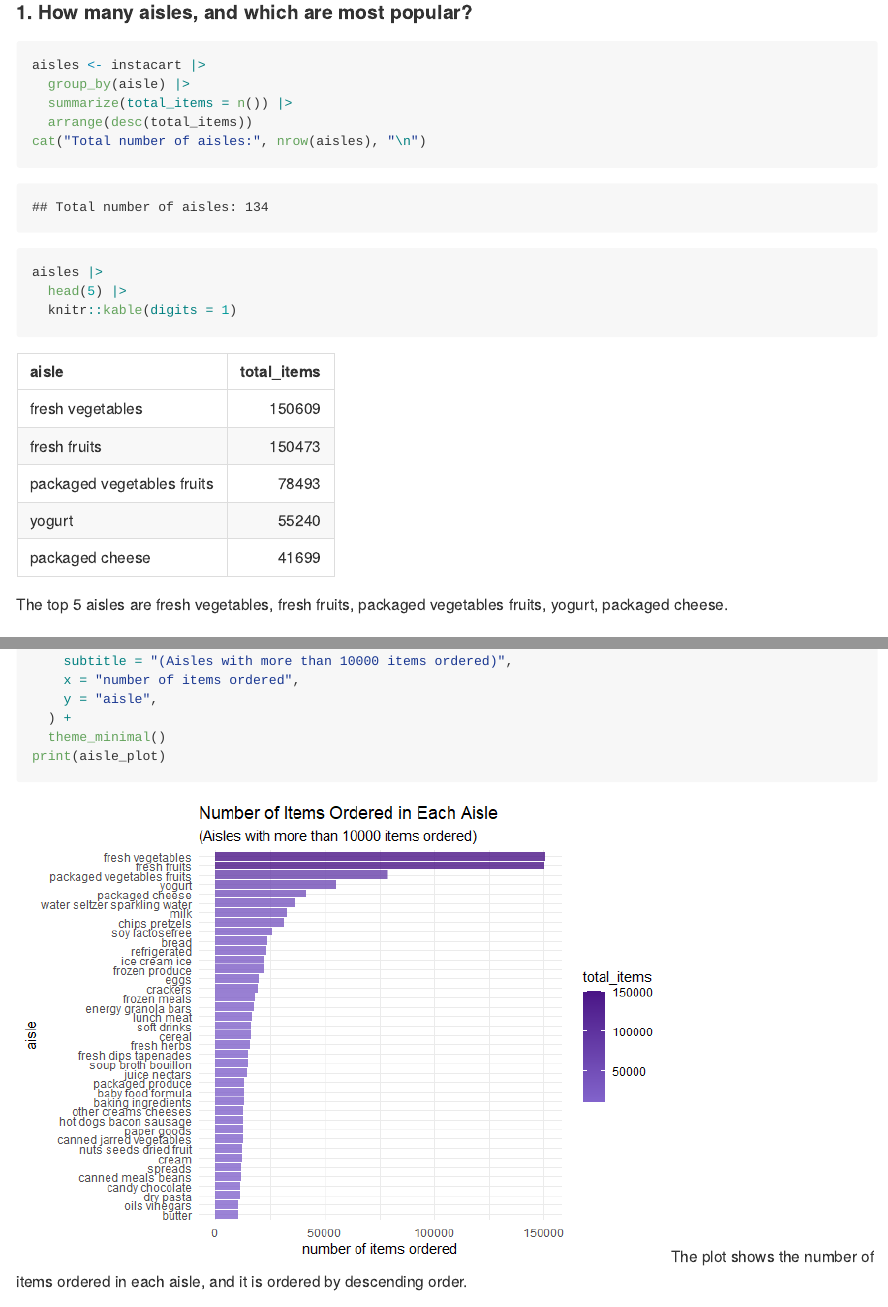
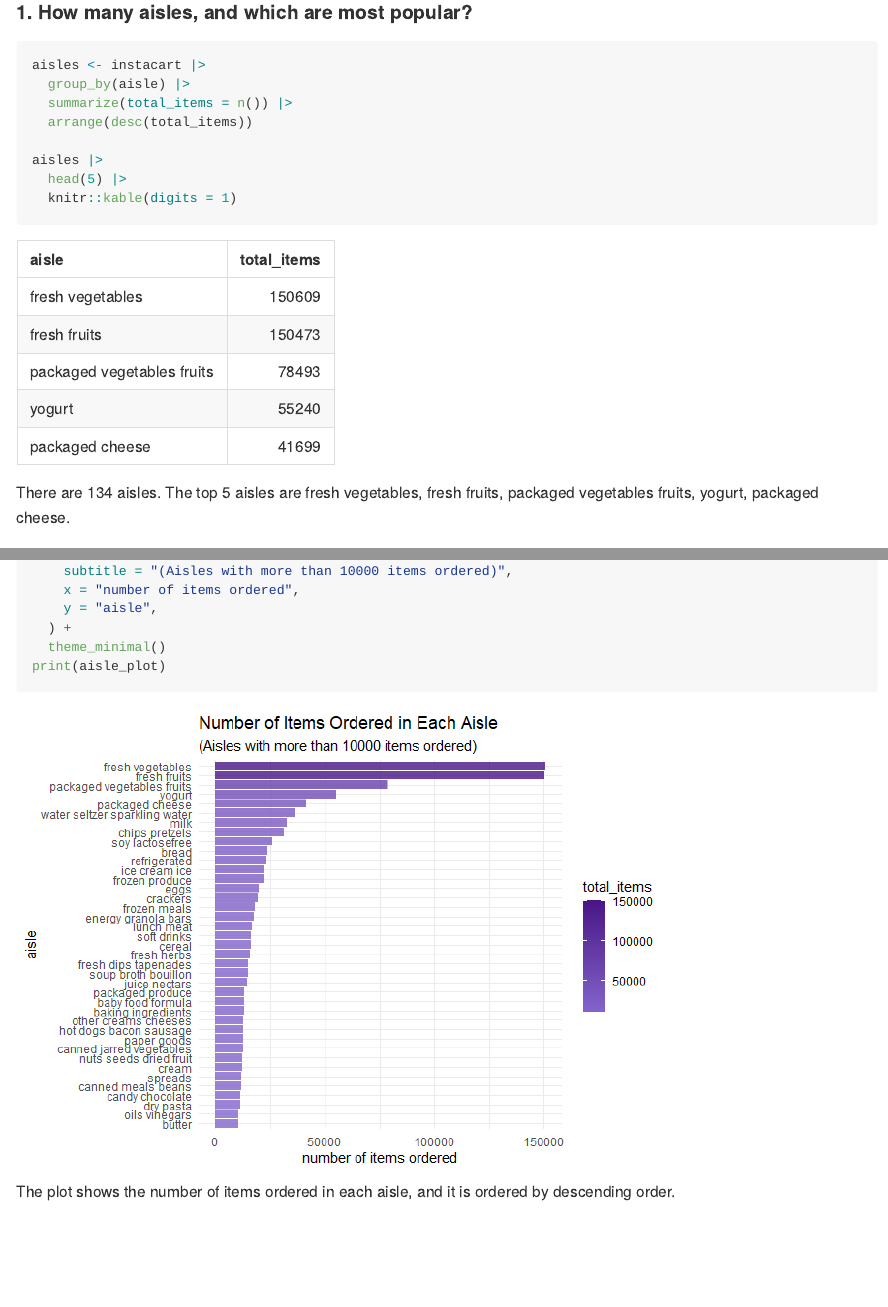
Before and after one commit to ZHAI407/p8105_hw3_bz2570, an R Markdown document (p8105_hw3_bz2570.Rmd): the page in a window 1100 px wide, from 2390 px down, and a second part further down, joined at a grey line. The pictures show the output file p8105_hw3_bz2570.md that the author committed with the source, drawn offline in the style of GitHub; long lines of code are wrapped.

Commit message:
The revise of Problem 1

````diff
--- a/p8105_hw3_bz2570.Rmd
+++ b/p8105_hw3_bz2570.Rmd
@@ -50,13 +50,12 @@ aisles <- instacart |>
   group_by(aisle) |>
   summarize(total_items = n()) |>
   arrange(desc(total_items))
-cat("Total number of aisles:", nrow(aisles), "\n")
 
 aisles |>
   head(5) |>
   knitr::kable(digits = 1)
 ```
-The top 5 aisles are `r paste(head(aisles$aisle, 5), collapse = ", ")`. <br/>
+There are `r nrow(aisles)` aisles. The top 5 aisles are `r paste(head(aisles$aisle, 5), collapse = ", ")`. <br/>
 
 #### 2. Make a plot that shows the number of items ordered in each aisle, limiting this to aisles with more than 10000 items ordered.
 ```{r}
@@ -79,7 +78,7 @@ aisle_plot <- aisle_data |>
   theme_minimal()
 print(aisle_plot)
 ```
-The plot shows the number of items ordered in each aisle, and it is ordered by descending order.
+<br/>The plot shows the number of items ordered in each aisle, and it is ordered by descending order.
 
 #### 3. Make a table showing the three most popular items in each of the aisles “baking ingredients”, “dog food care”, and “packaged vegetables fruits”. Include the number of times each item is ordered in your table.
 ```{r}
````
Also changed, not shown: p8105_hw3_bz2570.md.
